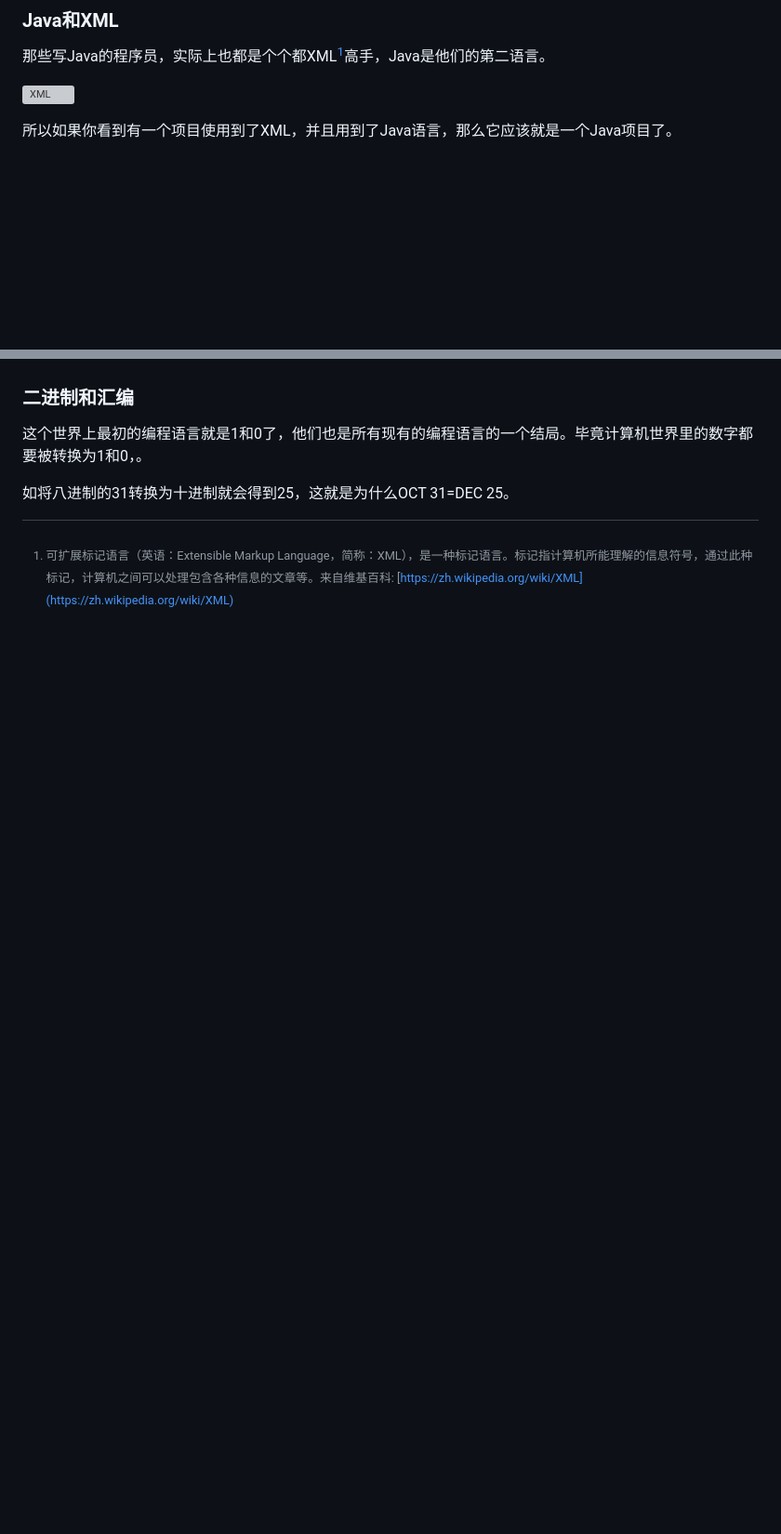
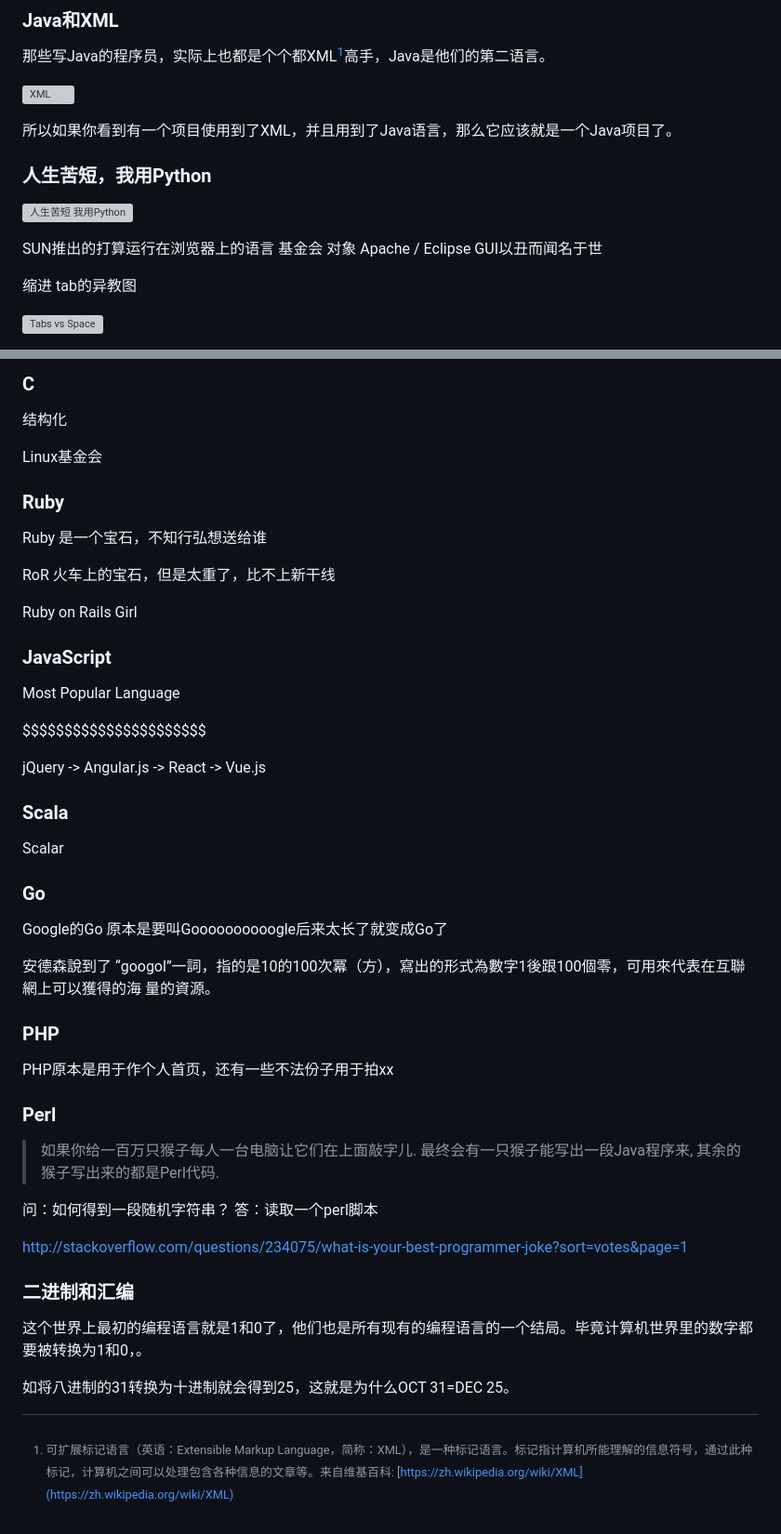
Before and after one commit to phodal/startup, a Markdown page: articles/how-to-recogised-program-language.md, 2 parts joined by grey strips. Shown: that part at 93% size. Rendered like a GitHub page; blank space fills up the shorter version; grey boxes are pictures that could not be loaded.

```diff
--- a/articles/how-to-recogised-program-language.md
+++ b/articles/how-to-recogised-program-language.md
@@ -51,3 +51,17 @@
 
 所以如果你看到有一个项目使用到了XML，并且用到了Java语言，那么它应该就是一个Java项目了。
 
+### 人生苦短，我用Python
+
+![人生苦短 我用Python](./images/guido-python.jpg)
+
+SUN推出的打算运行在浏览器上的语言
+基金会 对象
+Apache / Eclipse
+GUI以丑而闻名于世
+
+缩进
+tab的异教图
+
+![Tabs vs Space](./images/tab-space.png)
+
@@ -54,3 +82,55 @@
+### C
+
+结构化
+
+Linux基金会
+
+### Ruby
+
+Ruby 是一个宝石，不知行弘想送给谁
+
+RoR 火车上的宝石，但是太重了，比不上新干线
+
+Ruby on Rails Girl
+
+### JavaScript
+
+Most Popular Language
+
+$$$$$$$$$$$$$$$$$$$$$$
+
+jQuery -> Angular.js -> React -> Vue.js
+
+### Scala
+
+Scalar
+
+### Go
+
+Google的Go 原本是要叫Goooooooooogle后来太长了就变成Go了
+
+安德森說到了
+“googol”一詞，指的是10的100次冪（方），寫出的形式為數字1後跟100個零，可用來代表在互聯網上可以獲得的海
+量的資源。
+
+### PHP
+
+PHP原本是用于作个人首页，还有一些不法份子用于拍xx
+
+
+### Perl
+
+> 如果你给一百万只猴子每人一台电脑让它们在上面敲字儿.
+> 最终会有一只猴子能写出一段Java程序来,
+> 其余的猴子写出来的都是Perl代码.
+
+问：如何得到一段随机字符串？
+答：读取一个perl脚本
+
+http://stackoverflow.com/questions/234075/what-is-your-best-programmer-joke?sort=votes&page=1
+
+
+
 
 ### 二进制和汇编
 
```
Also changed, not shown: other parts of articles/how-to-recogised-program-language.md (+14 -0 lines), ebook.md (+80 -0 lines), images/guido-python.jpg (added), images/hybrid-tabs-spaces.png (added), images/lisp-styles.jpg (added), images/tab-space.png (added), 1 other file.
